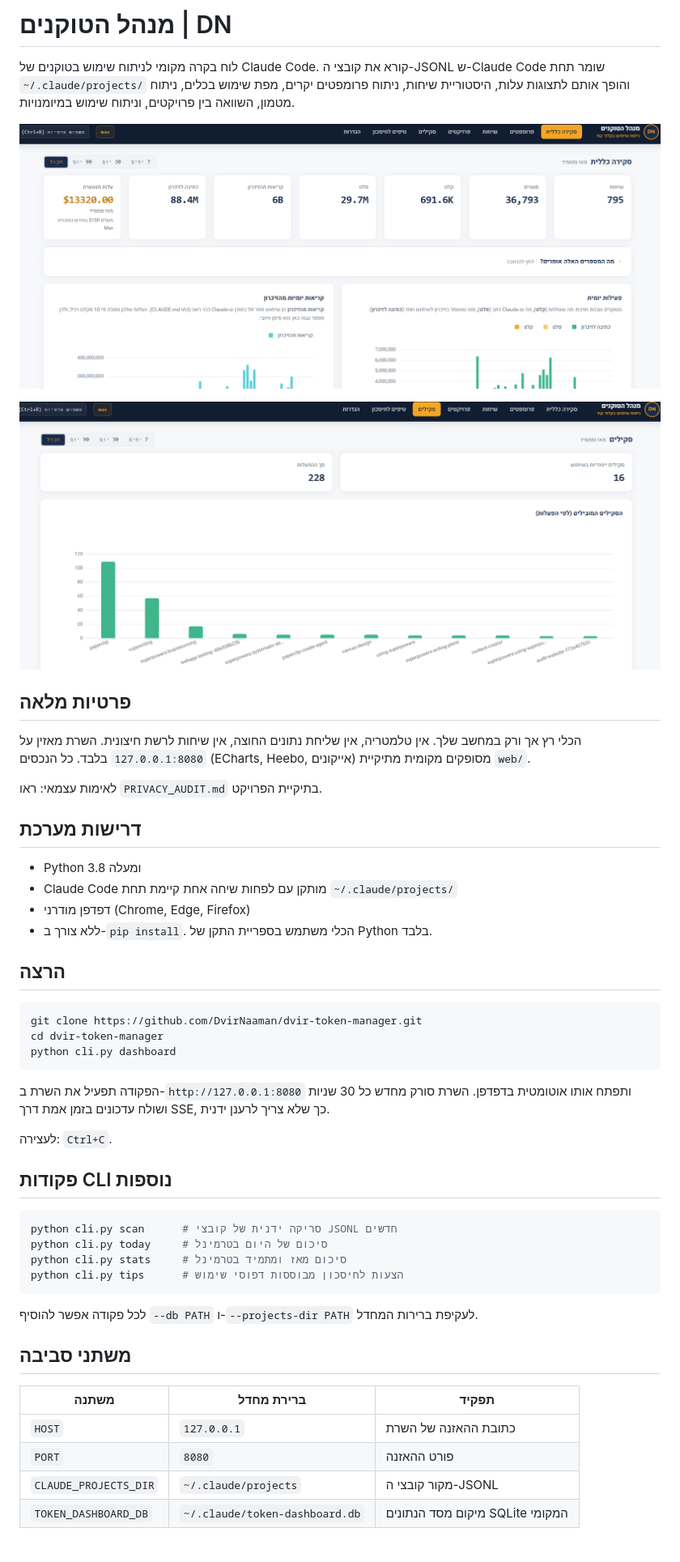
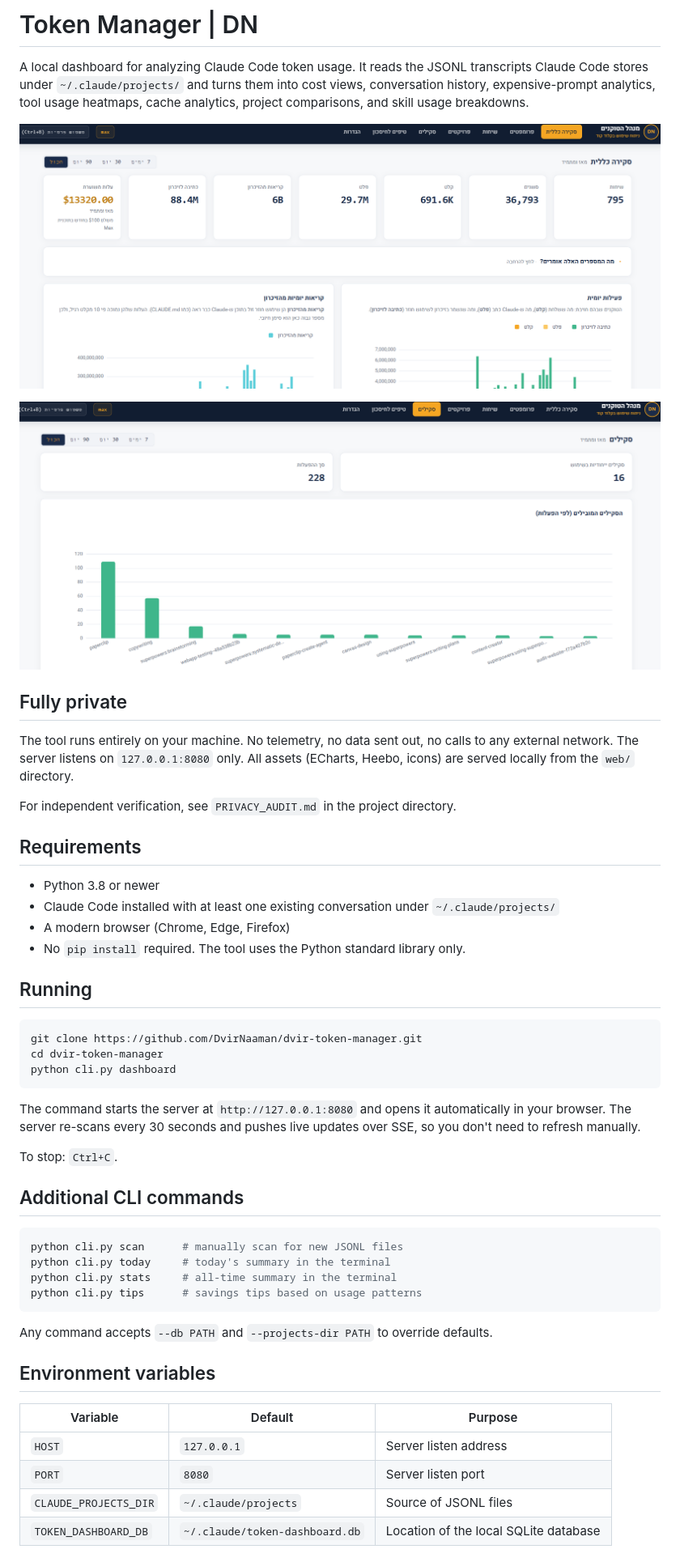
Before and after one commit to DvirNaaman/dvir-token-manager, a Markdown page: README.md, the part around one of its changes. Shown at 81% size. Rendered like a GitHub page.

Commit message:
docs: translate README to English
GitHub-facing docs read better in English; the dashboard UI itself
remains Hebrew/RTL.

````diff
--- a/README.md
+++ b/README.md
@@ -1,4 +1,4 @@
-# מנהל הטוקנים | DN
+# Token Manager | DN
 
-לוח בקרה מקומי לניתוח שימוש בטוקנים של Claude Code. קורא את קובצי ה-JSONL ש-Claude Code שומר תחת `~/.claude/projects/` והופך אותם לתצוגות עלות, היסטוריית שיחות, ניתוח פרומפטים יקרים, מפת שימוש בכלים, ניתוח מטמון, השוואה בין פרויקטים, וניתוח שימוש במיומנויות.
+A local dashboard for analyzing Claude Code token usage. It reads the JSONL transcripts Claude Code stores under `~/.claude/projects/` and turns them into cost views, conversation history, expensive-prompt analytics, tool usage heatmaps, cache analytics, project comparisons, and skill usage breakdowns.
 
@@ -8,18 +8,18 @@
 
-## פרטיות מלאה
+## Fully private
 
-הכלי רץ אך ורק במחשב שלך. אין טלמטריה, אין שליחת נתונים החוצה, אין שיחות לרשת חיצונית. השרת מאזין על `127.0.0.1:8080` בלבד. כל הנכסים (ECharts, Heebo, אייקונים) מסופקים מקומית מתיקיית `web/`.
+The tool runs entirely on your machine. No telemetry, no data sent out, no calls to any external network. The server listens on `127.0.0.1:8080` only. All assets (ECharts, Heebo, icons) are served locally from the `web/` directory.
 
-לאימות עצמאי: ראו `PRIVACY_AUDIT.md` בתיקיית הפרויקט.
+For independent verification, see `PRIVACY_AUDIT.md` in the project directory.
 
-## דרישות מערכת
+## Requirements
 
-- Python 3.8 ומעלה
-- Claude Code מותקן עם לפחות שיחה אחת קיימת תחת `~/.claude/projects/`
-- דפדפן מודרני (Chrome, Edge, Firefox)
-- ללא צורך ב-`pip install`. הכלי משתמש בספריית התקן של Python בלבד.
+- Python 3.8 or newer
+- Claude Code installed with at least one existing conversation under `~/.claude/projects/`
+- A modern browser (Chrome, Edge, Firefox)
+- No `pip install` required. The tool uses the Python standard library only.
 
-## הרצה
+## Running
 
 ```bash
 git clone https://github.com/DvirNaaman/dvir-token-manager.git
@@ -27,27 +27,27 @@ cd dvir-token-manager
 python cli.py dashboard
 ```
 
-הפקודה תפעיל את השרת ב-`http://127.0.0.1:8080` ותפתח אותו אוטומטית בדפדפן. השרת סורק מחדש כל 30 שניות ושולח עדכונים בזמן אמת דרך SSE, כך שלא צריך לרענן ידנית.
+The command starts the server at `http://127.0.0.1:8080` and opens it automatically in your browser. The server re-scans every 30 seconds and pushes live updates over SSE, so you don't need to refresh manually.
 
-לעצירה: `Ctrl+C`.
+To stop: `Ctrl+C`.
 
-## פקודות CLI נוספות
+## Additional CLI commands
 
 ```bash
-python cli.py scan      # סריקה ידנית של קובצי JSONL חדשים
-python cli.py today     # סיכום של היום בטרמינל
-python cli.py stats     # סיכום מאז ומתמיד בטרמינל
-python cli.py tips      # הצעות לחיסכון מבוססות דפוסי שימוש
+python cli.py scan      # manually scan for new JSONL files
+python cli.py today     # today's summary in the terminal
+python cli.py stats     # all-time summary in the terminal
+python cli.py tips      # savings tips based on usage patterns
 ```
 
-לכל פקודה אפשר להוסיף `--db PATH` ו-`--projects-dir PATH` לעקיפת ברירות המחדל.
+Any command accepts `--db PATH` and `--projects-dir PATH` to override defaults.
 
-## משתני סביבה
+## Environment variables
 
-| משתנה | ברירת מחדל | תפקיד |
+| Variable | Default | Purpose |
 |---|---|---|
-| `HOST` | `127.0.0.1` | כתובת ההאזנה של השרת |
-| `PORT` | `8080` | פורט ההאזנה |
-| `CLAUDE_PROJECTS_DIR` | `~/.claude/projects` | מקור קובצי ה-JSONL |
-| `TOKEN_DASHBOARD_DB` | `~/.claude/token-dashboard.db` | מיקום מסד הנתונים SQLite המקומי |
+| `HOST` | `127.0.0.1` | Server listen address |
+| `PORT` | `8080` | Server listen port |
+| `CLAUDE_PROJECTS_DIR` | `~/.claude/projects` | Source of JSONL files |
+| `TOKEN_DASHBOARD_DB` | `~/.claude/token-dashboard.db` | Location of the local SQLite database |
 
````
Also changed, not shown: other parts of README.md (+14 -14 lines).
